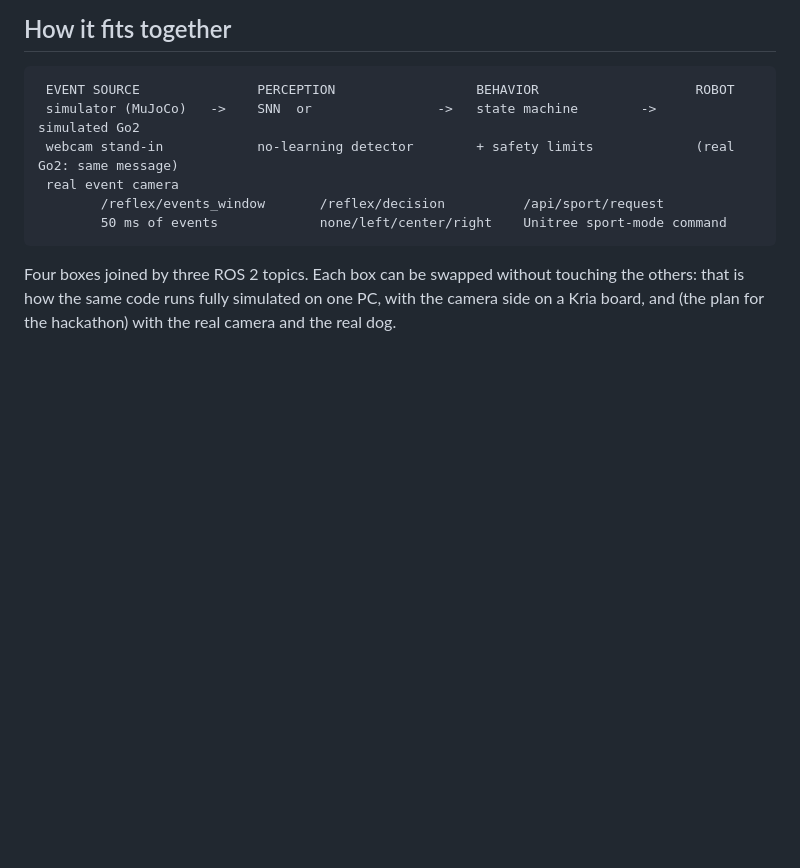
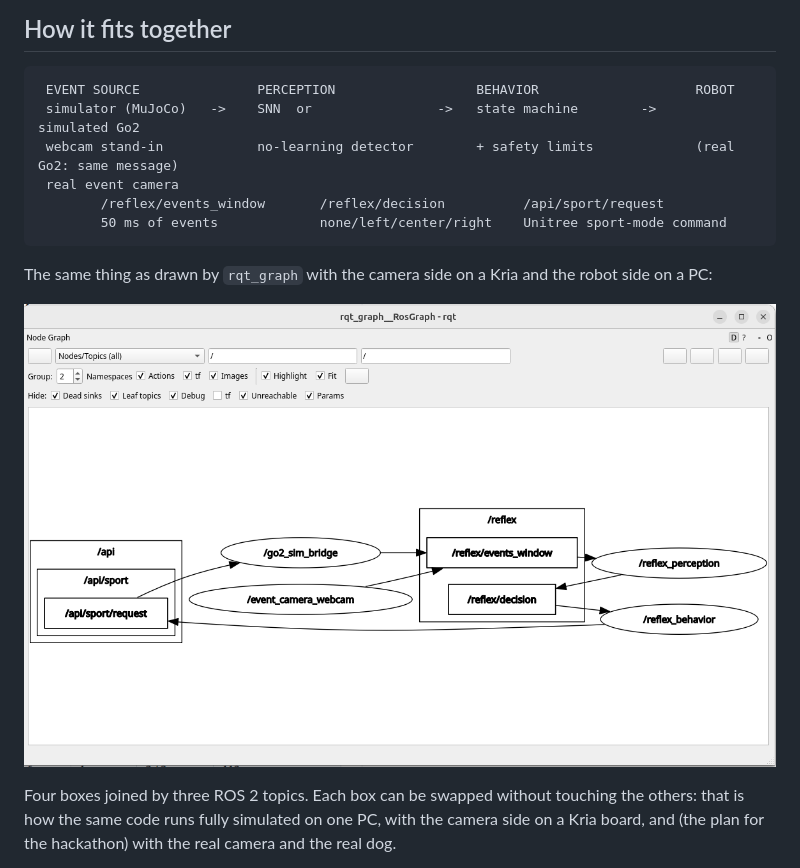
Before and after one commit to jlamperez/hacklab2-durance-go2, a Markdown page: README.md, the part around the change. Drawn GitHub-style; pictures changed too: docs/img/rqt_graph_topics.png (added); blank space fills up the shorter version.

Commit message:
Docs: rqt_graph screenshots; bridge no longer advertises camera topics in robot-only mode

````diff
--- a/README.md
+++ b/README.md
@@ -18,6 +18,11 @@ Main reflex: goalkeeper / dodge. The network classifies a fast-approaching objec
         /reflex/events_window       /reflex/decision          /api/sport/request
         50 ms of events             none/left/center/right    Unitree sport-mode command
 ```
+
+The same thing as drawn by `rqt_graph` with the camera side on a Kria and the robot side
+on a PC:
+
+![ROS 2 graph](docs/img/rqt_graph_topics.png)
 
 Four boxes joined by three ROS 2 topics. Each box can be swapped without touching the
 others: that is how the same code runs fully simulated on one PC, with the camera side on
````
Also changed, not shown: docs/inspecting-ros.md (+25 -1 lines), docs/img/rqt_graph_nodes.png (added), 1 other file.
